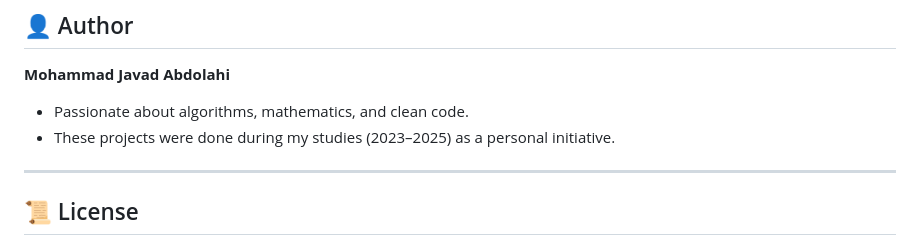
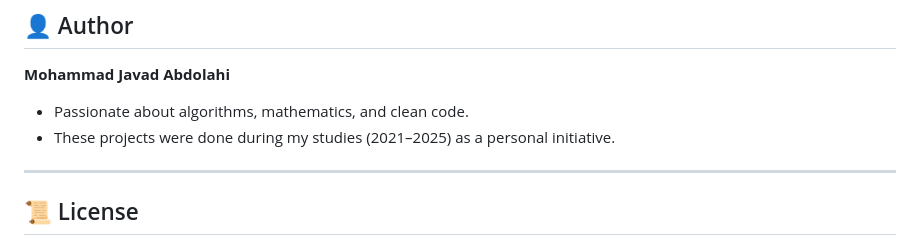
Before and after one commit to JavadAbdollahi/University-Projects, a Markdown page: README.md, the part around the change. GitHub-like rendering.

```diff
--- a/README.md
+++ b/README.md
@@ -78,7 +78,7 @@ University-Projects/
 
 **Mohammad Javad Abdolahi**
 - Passionate about algorithms, mathematics, and clean code.
-- These projects were done during my studies (2023–2025) as a personal initiative.
+- These projects were done during my studies (2021–2025) as a personal initiative.
 
 ---
 
```
